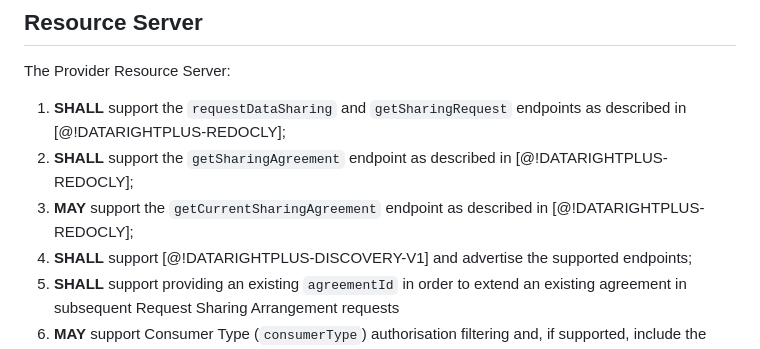
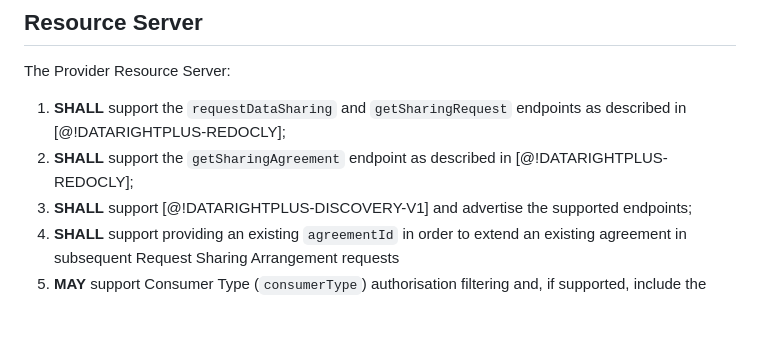
Before and after one commit to datarightplus/datarightplus-sharing-arrangement-v2, a Markdown page: draft-authors-datarightplus-sharing-arrangement-v2.md, the part around the change. Drawn GitHub-style; blank space fills up the shorter version.

Commit message:
Remove get current agreement

```diff
--- a/draft-authors-datarightplus-sharing-arrangement-v2.md
+++ b/draft-authors-datarightplus-sharing-arrangement-v2.md
@@ -160,7 +160,6 @@ The Provider Resource Server:
 
 1. **SHALL** support the `requestDataSharing` and `getSharingRequest` endpoints as described in [@!DATARIGHTPLUS-REDOCLY];
 2. **SHALL** support the `getSharingAgreement` endpoint as described in [@!DATARIGHTPLUS-REDOCLY];
-2. **MAY** support the `getCurrentSharingAgreement` endpoint as described in [@!DATARIGHTPLUS-REDOCLY];
 2. **SHALL** support [@!DATARIGHTPLUS-DISCOVERY-V1] and advertise the supported endpoints;
 3. **SHALL** support providing an existing `agreementId` in order to extend an existing agreement in subsequent Request Sharing Arrangement requests
 4. **MAY** support Consumer Type (`consumerType`) authorisation filtering and, if supported, include the `SUPPORTS_CONSUMER_TYPE` flag at the `requestDataSharingAgreement` endpoint
```
